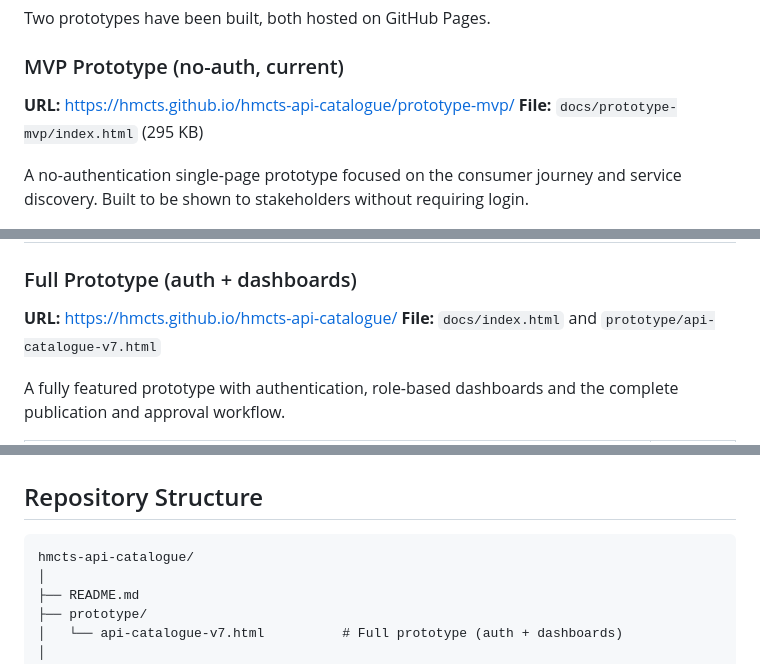
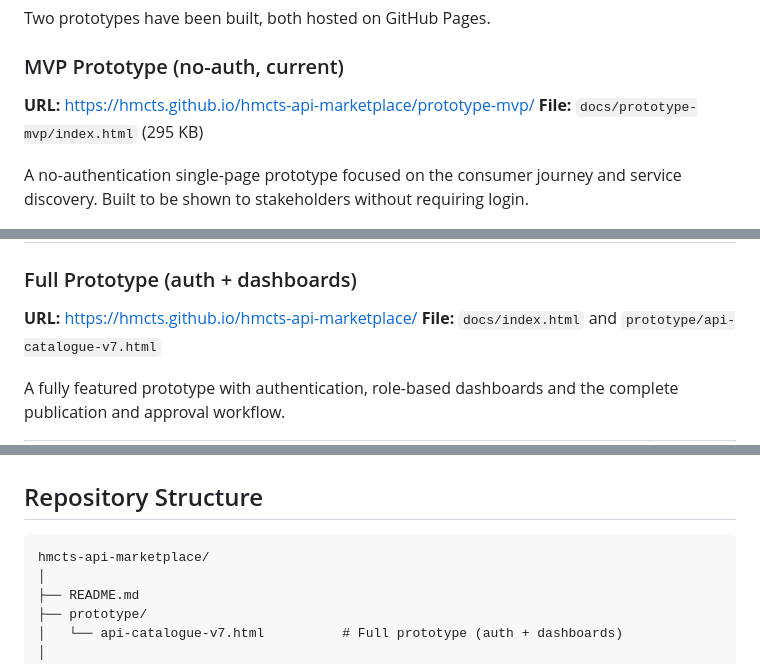
Before and after one commit to hmcts/hmcts-api-catalogue, a Markdown page: README.md, 3 parts joined by grey strips. Drawn GitHub-style.

Commit message:
Update repo name to hmcts-api-marketplace in README

````diff
--- a/README.md
+++ b/README.md
@@ -46,7 +46,7 @@ Marketplace team members responsible for governance and standards. Review API su
 Two prototypes have been built, both hosted on GitHub Pages.
 
 ### MVP Prototype (no-auth, current)
-**URL:** https://hmcts.github.io/hmcts-api-catalogue/prototype-mvp/
+**URL:** https://hmcts.github.io/hmcts-api-marketplace/prototype-mvp/
 **File:** `docs/prototype-mvp/index.html` (295 KB)
 
 A no-authentication single-page prototype focused on the consumer journey and service discovery. Built to be shown to stakeholders without requiring login.
@@ -68,7 +68,7 @@ A no-authentication single-page prototype focused on the consumer journey and se
 | 9 live HMCTS APIs in catalogue (fetching specs from GitHub) | ✅ Built |
 
 ### Full Prototype (auth + dashboards)
-**URL:** https://hmcts.github.io/hmcts-api-catalogue/
+**URL:** https://hmcts.github.io/hmcts-api-marketplace/
 **File:** `docs/index.html` and `prototype/api-catalogue-v7.html`
 
 A fully featured prototype with authentication, role-based dashboards and the complete publication and approval workflow.
@@ -97,7 +97,7 @@ A fully featured prototype with authentication, role-based dashboards and the co
 ## Repository Structure
 
 ```
-hmcts-api-catalogue/
+hmcts-api-marketplace/
 │
 ├── README.md
 ├── prototype/
````
